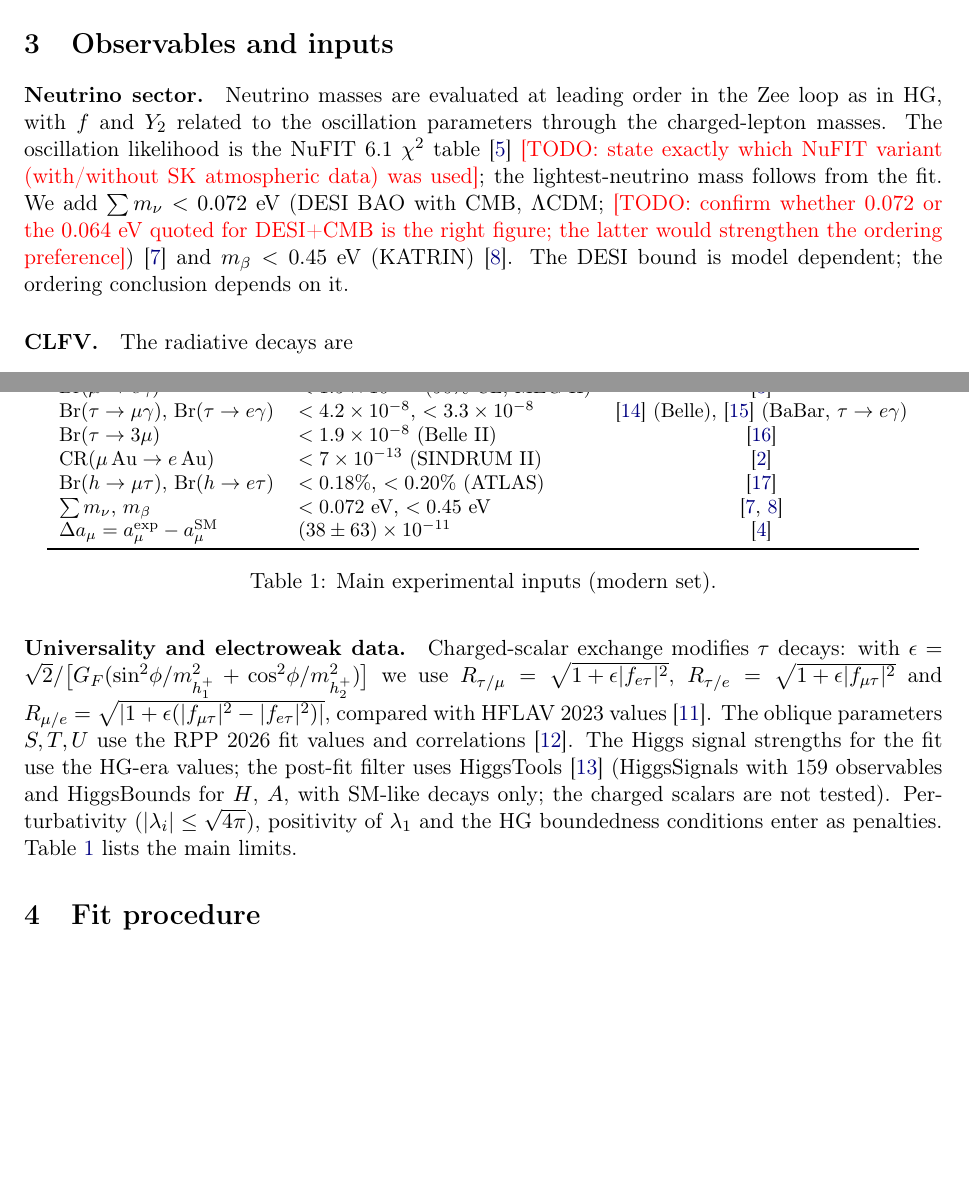
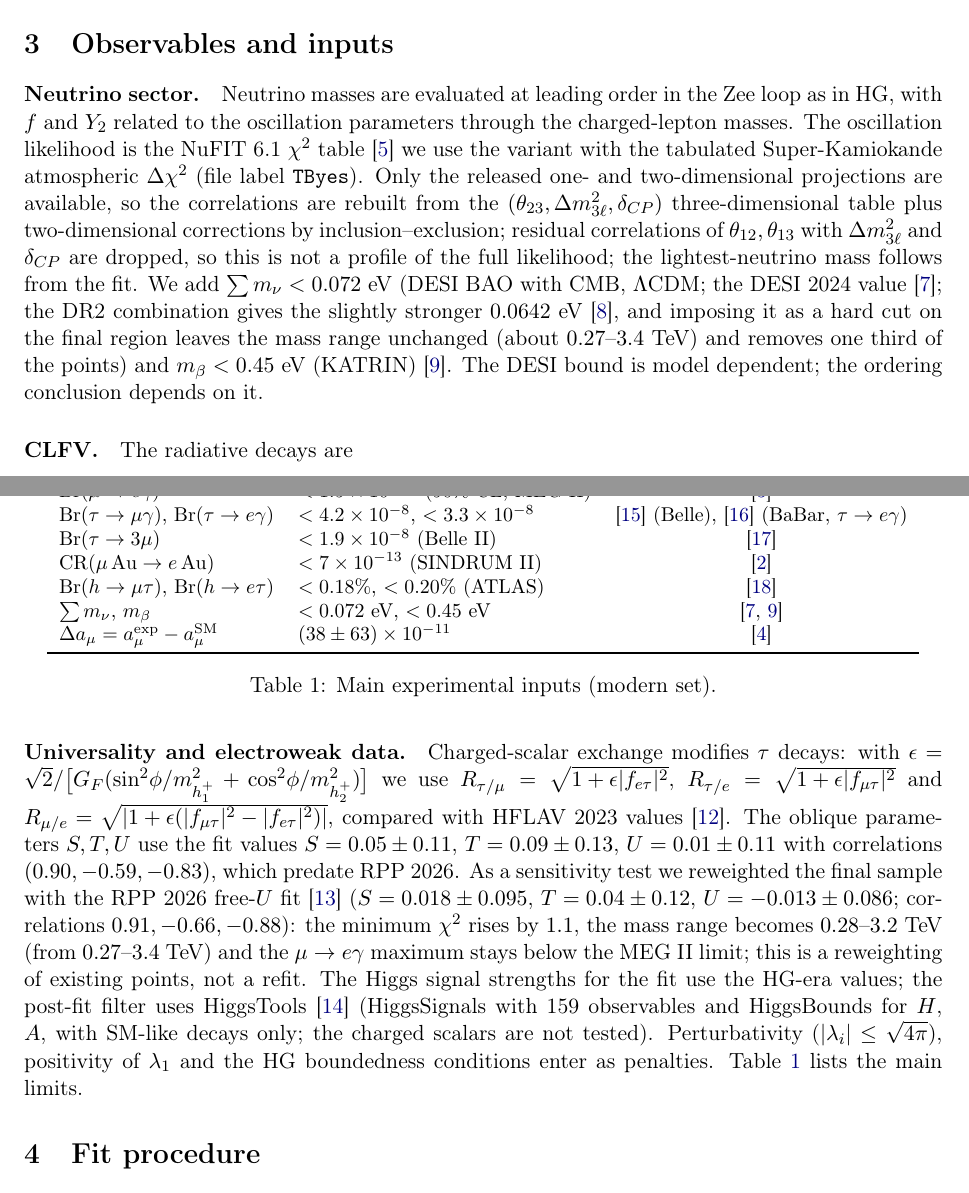
Before and after one commit to aalida0/Zee-RG-draft, a LaTeX paper (main.tex): two parts of pages 2 and 3 of 7, joined at a grey line, cut so that both start at the same text, the shorter picture padded with empty space. Compiled offline with pdfLaTeX.

Commit message:
Resolve DESI, NuFIT, PDG items; add DESI DR2 and RPP 2026 S,T,U sensitivity checks
Co-Authored-By: Claude Sonnet 5.5 <noreply@anthropic.com>
Claude-Session: https://claude.ai/code/session_01SZbtcKAW4pWxYkY4Bgx9Wz

```diff
--- a/main.tex
+++ b/main.tex
@@ -40,7 +40,7 @@ with $M_{H^+}$ the diagonal $H^+$ mass entry; $H^+$ and $h^+$ mix through $\mu$
 \paragraph{Slice.} Following HG we set $f_{e\mu}=0$, $Y_2^{ee,e\mu,\mu e,\mu\mu}=0$, take $f$ and $Y_2^{e\tau}$ real, put $\lambda_7=\lambda_8=\lambda_9=\lambda_{10}=\lambda_h=0$ in the low-energy fit and fix $\lambda_2=\sqrt{4\pi}$. The new element here is that $\lambda_4$ is a free parameter with $|\lambda_4|\le\sqrt{4\pi}$. The fit has 19 parameters: $f_{e\tau},f_{\mu\tau}$, nine real components of $Y_2$, $\tan\beta$, two mass parameters, the mixing, and $\lambda_3,\lambda_4,\lambda_5,\lambda_6$. The Higgs mass fixes $\lambda_1$.
 
 \section{Observables and inputs}\label{sec:obs}
-\paragraph{Neutrino sector.} Neutrino masses are evaluated at leading order in the Zee loop as in HG, with $f$ and $Y_2$ related to the oscillation parameters through the charged-lepton masses. The oscillation likelihood is the NuFIT~6.1 $\chi^2$ table~\cite{Esteban:2024eli} \todo{state exactly which NuFIT variant (with/without SK atmospheric data) was used}; the lightest-neutrino mass follows from the fit. We add $\sum m_\nu<0.072$~eV (DESI BAO with CMB, $\Lambda$CDM; \todo{confirm whether $0.072$ or the $0.064$~eV quoted for DESI+CMB is the right figure; the latter would strengthen the ordering preference})~\cite{DESI:2025zgx} and $m_\beta<0.45$~eV (KATRIN)~\cite{KATRIN:2024cdt}. The DESI bound is model dependent; the ordering conclusion depends on it.
+\paragraph{Neutrino sector.} Neutrino masses are evaluated at leading order in the Zee loop as in HG, with $f$ and $Y_2$ related to the oscillation parameters through the charged-lepton masses. The oscillation likelihood is the NuFIT~6.1 $\chi^2$ table~\cite{Esteban:2024eli} we use the variant with the tabulated Super-Kamiokande atmospheric $\Delta\chi^2$ (file label \texttt{TByes}). Only the released one- and two-dimensional projections are available, so the correlations are rebuilt from the $(\theta_{23},\Delta m^2_{3\ell},\delta_{CP})$ three-dimensional table plus two-dimensional corrections by inclusion--exclusion; residual correlations of $\theta_{12},\theta_{13}$ with $\Delta m^2_{3\ell}$ and $\delta_{CP}$ are dropped, so this is not a profile of the full likelihood; the lightest-neutrino mass follows from the fit. We add $\sum m_\nu<0.072$~eV (DESI BAO with CMB, $\Lambda$CDM; the DESI 2024 value~\cite{DESI:2024vi}; the DR2 combination gives the slightly stronger $0.0642$~eV~\cite{Elbers:2025vlz}, and imposing it as a hard cut on the final region leaves the mass range unchanged (about $0.27$--$3.4$~TeV) and removes one third of the points) and $m_\beta<0.45$~eV (KATRIN)~\cite{KATRIN:2024cdt}. The DESI bound is model dependent; the ordering conclusion depends on it.
 
 \paragraph{CLFV.} The radiative decays are
 \begin{equation}
@@ -48,7 +48,7 @@ with $M_{H^+}$ the diagonal $H^+$ mass entry; $H^+$ and $h^+$ mix through $\mu$
 \end{equation}
 (with the branching ratio factor $=1$ for $\mu\to e\gamma$) where the dipole coefficients include the neutral-scalar loops (Barr--Zee-type functions for the diagonal moments) and the charged-scalar loops with $f$ and $Y_2$. We include $\Br(\tau\to3\mu)$ and $\Br(\tau\to\mu\mu e)$ from tree-level neutral-scalar exchange and the usual dipole terms. For $\mu\to3e$, which vanishes at tree level on this slice since $Y_2^{ee}=Y_2^{\mu e}=0$, we use the dipole-dominated estimate $\Br(\mu\to3e)\simeq\frac{\alpha}{3\pi}\big[\ln(m_\mu^2/m_e^2)-\tfrac{11}{4}\big]\Br(\mu\to e\gamma)$ \todo{cite a standard reference and validate against a full calculation}. For $\mu$--$e$ conversion we add the dipole-dominance term $\mathrm{CR}(\mu\,\mathrm{Al}\to e\,\mathrm{Al})\supset\frac{\alpha}{3}\Br(\mu\to e\gamma)$ (and $\frac{\alpha}{2}$ for Au)~\cite{Kitano:2002mt,Heeck:2022wer} incoherently to the monopole (photon-penguin) term of HG. \todo{validate the monopole formula against HG eqs.~(3.24)--(3.25)} Muonium--antimuonium conversion requires $(Y_2^{e\mu})^2$ at tree level and vanishes on this slice.
 
-\paragraph{Universality and electroweak data.} Charged-scalar exchange modifies $\tau$ decays: with $\epsilon=\sqrt2/\big[G_F(\sin^2\!\phi/m_{h_1^+}^2+\cos^2\!\phi/m_{h_2^+}^2)\big]$ we use $R_{\tau/\mu}=\sqrt{1+\epsilon|f_{e\tau}|^2}$, $R_{\tau/e}=\sqrt{1+\epsilon|f_{\mu\tau}|^2}$ and $R_{\mu/e}=\sqrt{|1+\epsilon(|f_{\mu\tau}|^2-|f_{e\tau}|^2)|}$, compared with HFLAV~2023 values~\cite{HFLAV:2024ctg}. The oblique parameters $S,T,U$ use the RPP~2026 fit values and correlations~\cite{PDG:2026todo}. The Higgs signal strengths for the fit use the HG-era values; the post-fit filter uses HiggsTools~\cite{Bahl:2022igd} (HiggsSignals with 159 observables and HiggsBounds for $H$, $A$, with SM-like decays only; the charged scalars are not tested). Perturbativity ($|\lambda_i|\le\sqrt{4\pi}$), positivity of $\lambda_1$ and the HG boundedness conditions enter as penalties. Table~\ref{tab:inputs} lists the main limits.
+\paragraph{Universality and electroweak data.} Charged-scalar exchange modifies $\tau$ decays: with $\epsilon=\sqrt2/\big[G_F(\sin^2\!\phi/m_{h_1^+}^2+\cos^2\!\phi/m_{h_2^+}^2)\big]$ we use $R_{\tau/\mu}=\sqrt{1+\epsilon|f_{e\tau}|^2}$, $R_{\tau/e}=\sqrt{1+\epsilon|f_{\mu\tau}|^2}$ and $R_{\mu/e}=\sqrt{|1+\epsilon(|f_{\mu\tau}|^2-|f_{e\tau}|^2)|}$, compared with HFLAV~2023 values~\cite{HFLAV:2024ctg}. The oblique parameters $S,T,U$ use the fit values $S=0.05\pm0.11$, $T=0.09\pm0.13$, $U=0.01\pm0.11$ with correlations $(0.90,-0.59,-0.83)$, which predate RPP~2026. As a sensitivity test we reweighted the final sample with the RPP~2026 free-$U$ fit~\cite{PDG:2026} ($S=0.018\pm0.095$, $T=0.04\pm0.12$, $U=-0.013\pm0.086$; correlations $0.91,-0.66,-0.88$): the minimum $\chi^2$ rises by $1.1$, the mass range becomes $0.28$--$3.2$~TeV (from $0.27$--$3.4$~TeV) and the $\mu\to e\gamma$ maximum stays below the MEG~II limit; this is a reweighting of existing points, not a refit. The Higgs signal strengths for the fit use the HG-era values; the post-fit filter uses HiggsTools~\cite{Bahl:2022igd} (HiggsSignals with 159 observables and HiggsBounds for $H$, $A$, with SM-like decays only; the charged scalars are not tested). Perturbativity ($|\lambda_i|\le\sqrt{4\pi}$), positivity of $\lambda_1$ and the HG boundedness conditions enter as penalties. Table~\ref{tab:inputs} lists the main limits.
 
 \begin{table}[t]\centering\small
 \begin{tabular}{llc}\toprule
@@ -58,7 +58,7 @@ $\Br(\tau\to\mu\gamma)$, $\Br(\tau\to e\gamma)$ & $<\num{4.2e-8}$, $<\num{3.3e-8
 $\Br(\tau\to3\mu)$ & $<\num{1.9e-8}$ (Belle~II) & \cite{BelleII:2024tau3mu}\\
 $\mathrm{CR}(\mu\,\mathrm{Au}\to e\,\mathrm{Au})$ & $<\num{7e-13}$ (SINDRUM~II) & \cite{HerreroGarcia:2017xdq}\\
 $\Br(h\to\mu\tau)$, $\Br(h\to e\tau)$ & $<0.18\%$, $<0.20\%$ (ATLAS) & \cite{ATLAS:2023mvd}\\
-$\sum m_\nu$, $m_\beta$ & $<0.072$ eV, $<0.45$ eV & \cite{DESI:2025zgx,KATRIN:2024cdt}\\
+$\sum m_\nu$, $m_\beta$ & $<0.072$ eV, $<0.45$ eV & \cite{DESI:2024vi,KATRIN:2024cdt}\\
 $\Delta a_\mu=a_\mu^{\rm exp}-a_\mu^{\rm SM}$ & $(38\pm63)\times10^{-11}$ & \cite{Aliberti:2025beg}\\\bottomrule
 \end{tabular}\caption{Main experimental inputs (modern set).}\label{tab:inputs}\end{table}
 
```
Also changed, not shown: refs.bib (+3 -1 lines).
